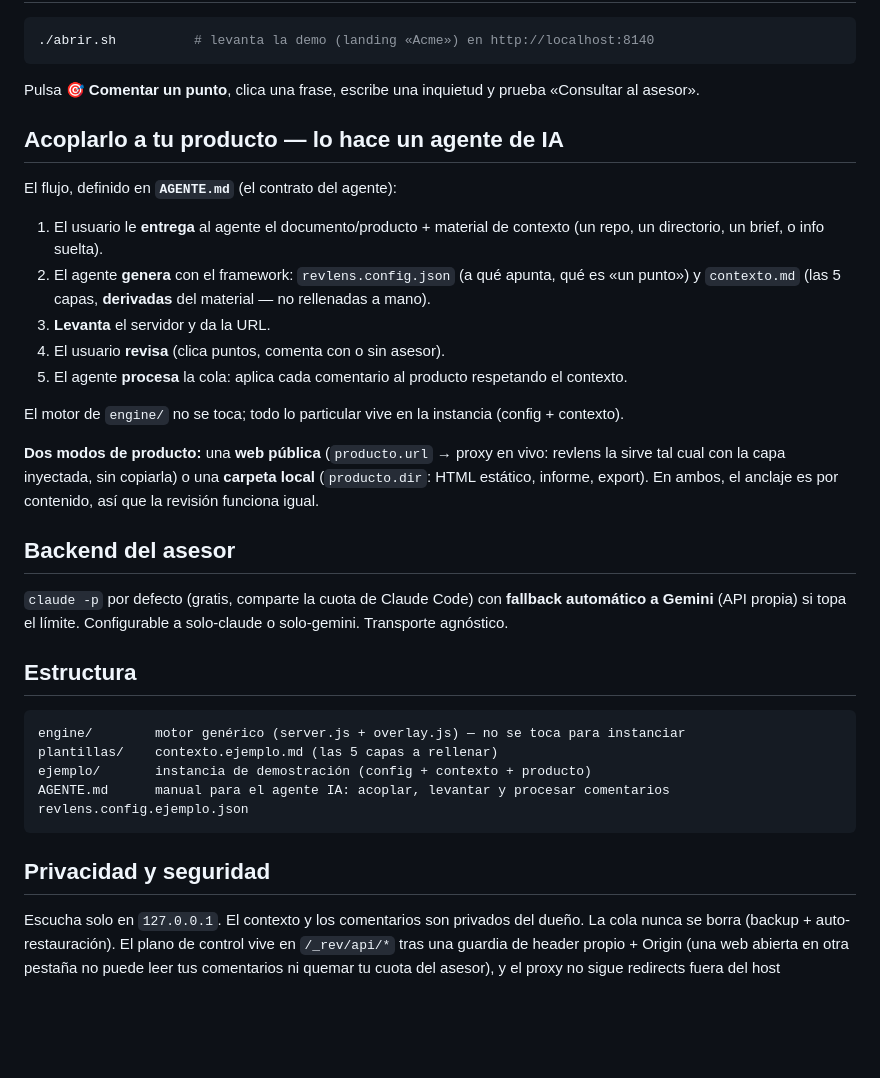
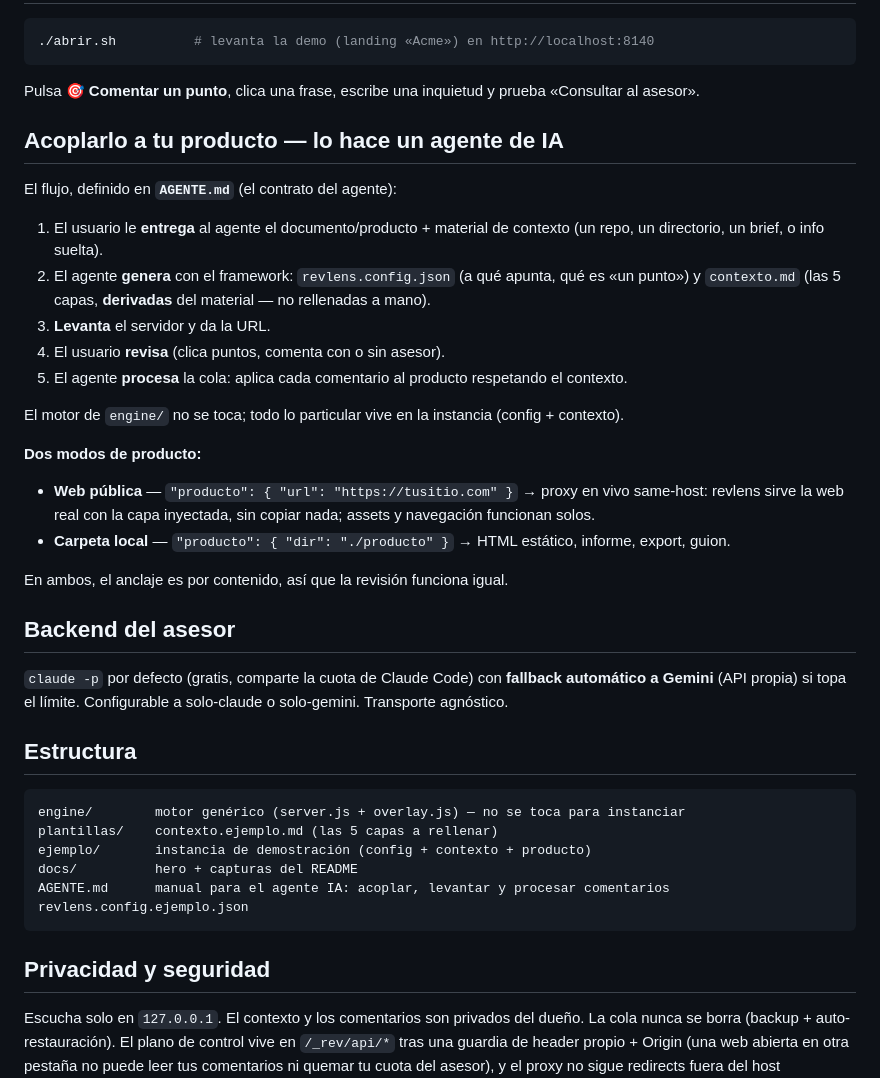
Before and after one commit to mario-hernandez/revlens, a Markdown page: README.md, the part around one of its changes. Drawn GitHub-style; blank space fills up the shorter version.

````diff
--- a/README.md
+++ b/README.md
@@ -28,10 +63,13 @@ se convierte en una instrucción accionable, y menos anclada al punto exacto. re
 ```bash
 ./abrir.sh          # levanta la demo (landing «Acme») en http://localhost:8140
 ```
+
 Pulsa **🎯 Comentar un punto**, clica una frase, escribe una inquietud y prueba «Consultar al asesor».
 
 ## Acoplarlo a tu producto — lo hace un agente de IA
+
 El flujo, definido en **`AGENTE.md`** (el contrato del agente):
+
 1. El usuario le **entrega** al agente el documento/producto + material de contexto (un repo, un
    directorio, un brief, o info suelta).
 2. El agente **genera** con el framework: `revlens.config.json` (a qué apunta, qué es «un punto») y
@@ -42,24 +80,32 @@ El flujo, definido en **`AGENTE.md`** (el contrato del agente):
 
 El motor de `engine/` no se toca; todo lo particular vive en la instancia (config + contexto).
 
-**Dos modos de producto:** una **web pública** (`producto.url` → proxy en vivo: revlens la sirve tal
-cual con la capa inyectada, sin copiarla) o una **carpeta local** (`producto.dir`: HTML estático,
-informe, export). En ambos, el anclaje es por contenido, así que la revisión funciona igual.
+**Dos modos de producto:**
+
+- **Web pública** — `"producto": { "url": "https://tusitio.com" }` → proxy en vivo same-host:
+  revlens sirve la web real con la capa inyectada, sin copiar nada; assets y navegación funcionan solos.
+- **Carpeta local** — `"producto": { "dir": "./producto" }` → HTML estático, informe, export, guion.
+
+En ambos, el anclaje es por contenido, así que la revisión funciona igual.
 
 ## Backend del asesor
+
 `claude -p` por defecto (gratis, comparte la cuota de Claude Code) con **fallback automático a Gemini**
 (API propia) si topa el límite. Configurable a solo-claude o solo-gemini. Transporte agnóstico.
 
 ## Estructura
+
 ```
 engine/        motor genérico (server.js + overlay.js) — no se toca para instanciar
 plantillas/    contexto.ejemplo.md (las 5 capas a rellenar)
 ejemplo/       instancia de demostración (config + contexto + producto)
+docs/          hero + capturas del README
 AGENTE.md      manual para el agente IA: acoplar, levantar y procesar comentarios
 revlens.config.ejemplo.json
 ```
 
 ## Privacidad y seguridad
+
 Escucha solo en `127.0.0.1`. El contexto y los comentarios son privados del dueño. La cola nunca se
 borra (backup + auto-restauración). El plano de control vive en `/_rev/api/*` tras una guardia de
 header propio + Origin (una web abierta en otra pestaña no puede leer tus comentarios ni quemar tu
````
Also changed, not shown: other parts of README.md (+56 -21 lines), docs/captura-flujo.png (added), 1 other file.
